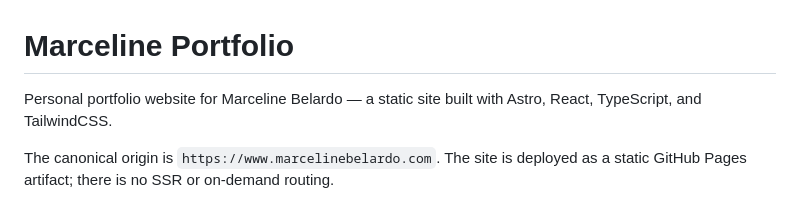
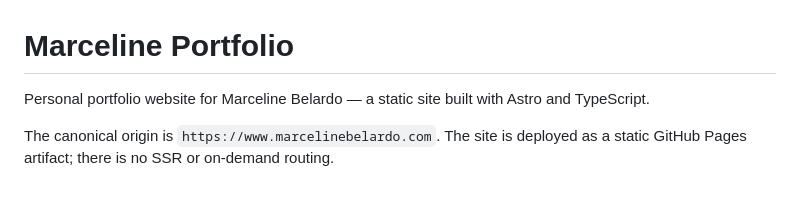
Before and after one commit to marcybelardo/marcybelardo.github.io, a Markdown page: README.md, the part around the change. GitHub-like rendering.

Commit message:
docs: update portfolio architecture notes

```diff
--- a/README.md
+++ b/README.md
@@ -1,6 +1,6 @@
 # Marceline Portfolio
 
-Personal portfolio website for Marceline Belardo — a static site built with Astro, React, TypeScript, and TailwindCSS.
+Personal portfolio website for Marceline Belardo — a static site built with Astro and TypeScript.
 
 The canonical origin is `https://www.marcelinebelardo.com`. The site is deployed as a static GitHub Pages artifact; there is no SSR or on-demand routing.
 
```
Also changed, not shown: AGENTS.md (+7 -6 lines).
